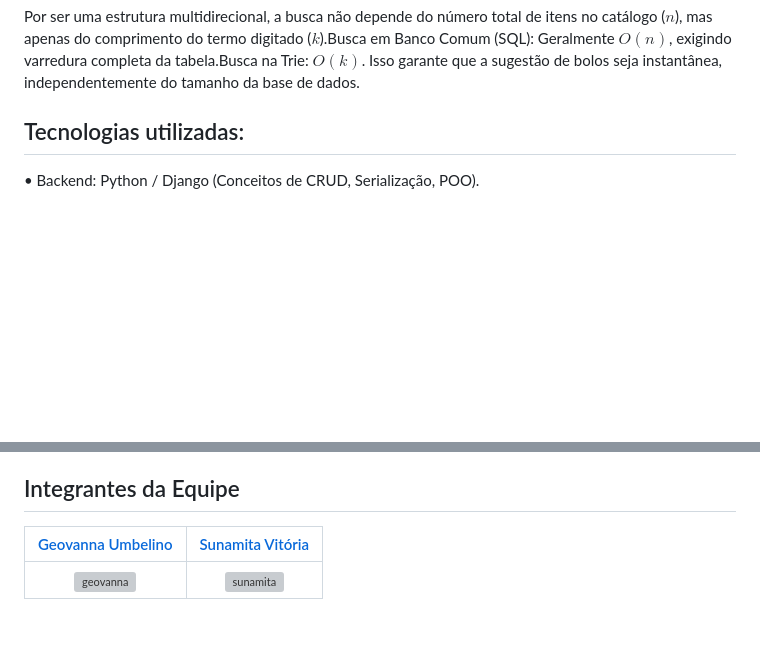
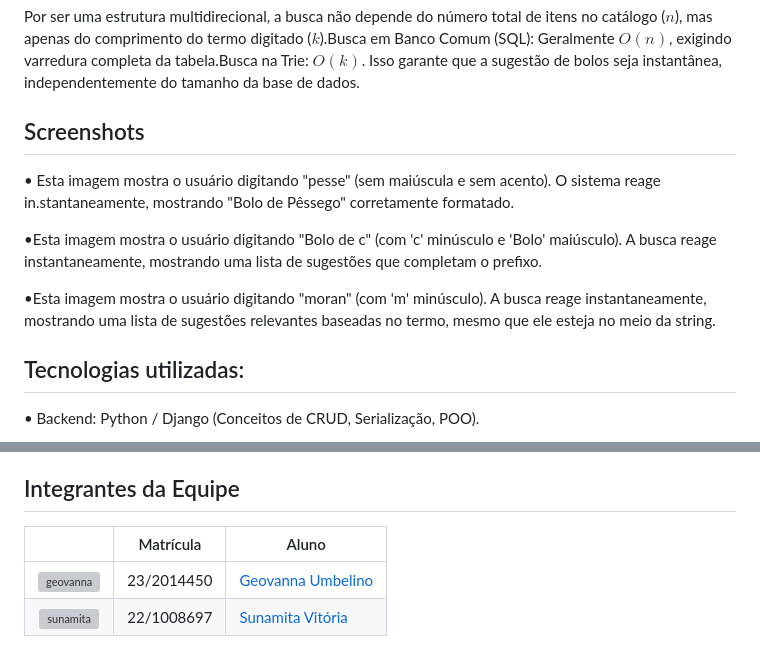
Before and after one commit to eda2-2026/G35_Busca_EDA2-2026.1, a Markdown page: README.md, 2 parts joined by grey strips. GitHub-like rendering; blank space fills up the shorter version; grey boxes are pictures that could not be loaded.

Commit message:
Update README.md
Added a new section for screenshots demonstrating the search functionality and updated team member information.

```diff
--- a/README.md
+++ b/README.md
@@ -43,6 +43,17 @@ A ideia foi unir teoria e prática, criando uma aplicação funcional com uma bu
   ### Vantagem  e Desempenho
   Por ser uma estrutura multidirecional, a busca não depende do número total de itens no catálogo ($n$), mas apenas do comprimento do termo digitado ($k$).Busca em Banco Comum (SQL): Geralmente $O(n)$, exigindo varredura completa da tabela.Busca na Trie: $O(k)$. Isso garante que a sugestão de bolos seja instantânea, independentemente do tamanho da base de dados.
 
+## Screenshots
+• Esta imagem mostra o usuário digitando "pesse" (sem maiúscula e sem acento). O sistema reage in.stantaneamente, mostrando "Bolo de Pêssego" corretamente formatado.
+
+
+
+•Esta imagem mostra o usuário digitando "Bolo de c" (com 'c' minúsculo e 'Bolo' maiúsculo). A busca reage instantaneamente, mostrando uma lista de sugestões que completam o prefixo.
+
+
+
+•Esta imagem mostra o usuário digitando "moran" (com 'm' minúsculo). A busca reage instantaneamente, mostrando uma lista de sugestões relevantes baseadas no termo, mesmo que ele esteja no meio da string.
+
 
 ## Tecnologias utilizadas:
 • Backend: Python / Django (Conceitos de CRUD, Serialização, POO).
@@ -83,6 +94,7 @@ http://localhost:8000
 
 ## Integrantes da Equipe
 
-| <span style="color:black;">[Geovanna Umbelino](https://github.com/GeovannaUmbelino)</span>            | <span style="color:black;">[Sunamita Vitória](https://github.com/Sunamit)</span>              |
-------------------------------------------------------------------------------------------------- | ------------------------------------------------------------------------------------------------------- |
-| <div align="center"><img src="https://github.com/GeovannaUmbelino.png" alt="geovanna" width="90"></div> | <div align="center"><img src="https://github.com/Sunamit.png" alt="sunamita" width="90"></div> |
+|  |Matrícula | Aluno |
+|-- | -- | -- |
+|  <div align="center"><img src="https://github.com/GeovannaUmbelino.png" alt="geovanna" width="90"></div>  | 23/2014450  | <span style="color:black;">[Geovanna Umbelino](https://github.com/GeovannaUmbelino)</span>   |
+| <div align="center"><img src="https://github.com/Sunamit.png" alt="sunamita" width="90"></div> | 22/1008697  | <span style="color:black;">[Sunamita Vitória](https://github.com/Sunamit)</span>    |
```
